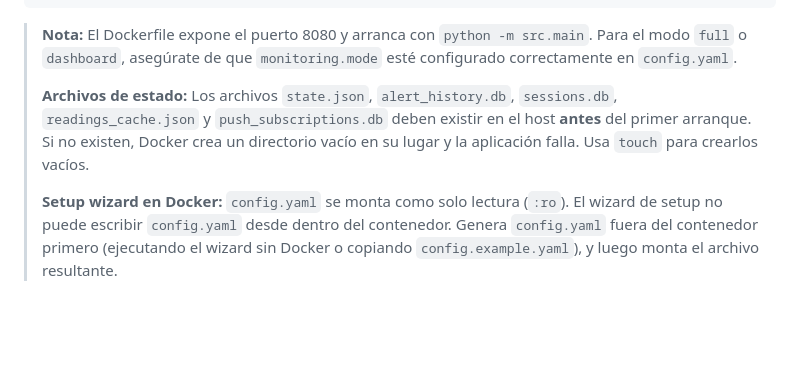
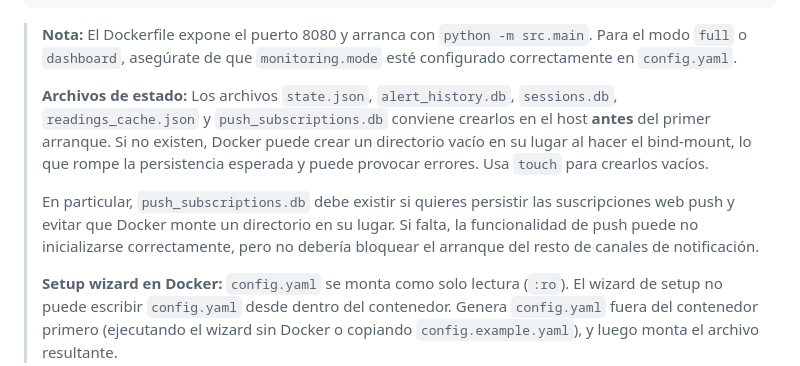
Before and after one commit to jmsantamariar/family-glucose-monitor, a Markdown page: README.md, the part around the change. Drawn GitHub-style; blank space fills up the shorter version.

Commit message:
Update README.md
Co-authored-by: Copilot <175728472+Copilot@users.noreply.github.com>

```diff
--- a/README.md
+++ b/README.md
@@ -393,7 +393,9 @@ docker run --rm --env-file .env \
 
 > **Nota:** El Dockerfile expone el puerto 8080 y arranca con `python -m src.main`. Para el modo `full` o `dashboard`, asegúrate de que `monitoring.mode` esté configurado correctamente en `config.yaml`.
 >
-> **Archivos de estado:** Los archivos `state.json`, `alert_history.db`, `sessions.db`, `readings_cache.json` y `push_subscriptions.db` deben existir en el host **antes** del primer arranque. Si no existen, Docker crea un directorio vacío en su lugar y la aplicación falla. Usa `touch` para crearlos vacíos.
+> **Archivos de estado:** Los archivos `state.json`, `alert_history.db`, `sessions.db`, `readings_cache.json` y `push_subscriptions.db` conviene crearlos en el host **antes** del primer arranque. Si no existen, Docker puede crear un directorio vacío en su lugar al hacer el bind-mount, lo que rompe la persistencia esperada y puede provocar errores. Usa `touch` para crearlos vacíos.
+>
+> En particular, `push_subscriptions.db` debe existir si quieres persistir las suscripciones web push y evitar que Docker monte un directorio en su lugar. Si falta, la funcionalidad de push puede no inicializarse correctamente, pero no debería bloquear el arranque del resto de canales de notificación.
 >
 > **Setup wizard en Docker:** `config.yaml` se monta como solo lectura (`:ro`). El wizard de setup no puede escribir `config.yaml` desde dentro del contenedor. Genera `config.yaml` fuera del contenedor primero (ejecutando el wizard sin Docker o copiando `config.example.yaml`), y luego monta el archivo resultante.
 
```
